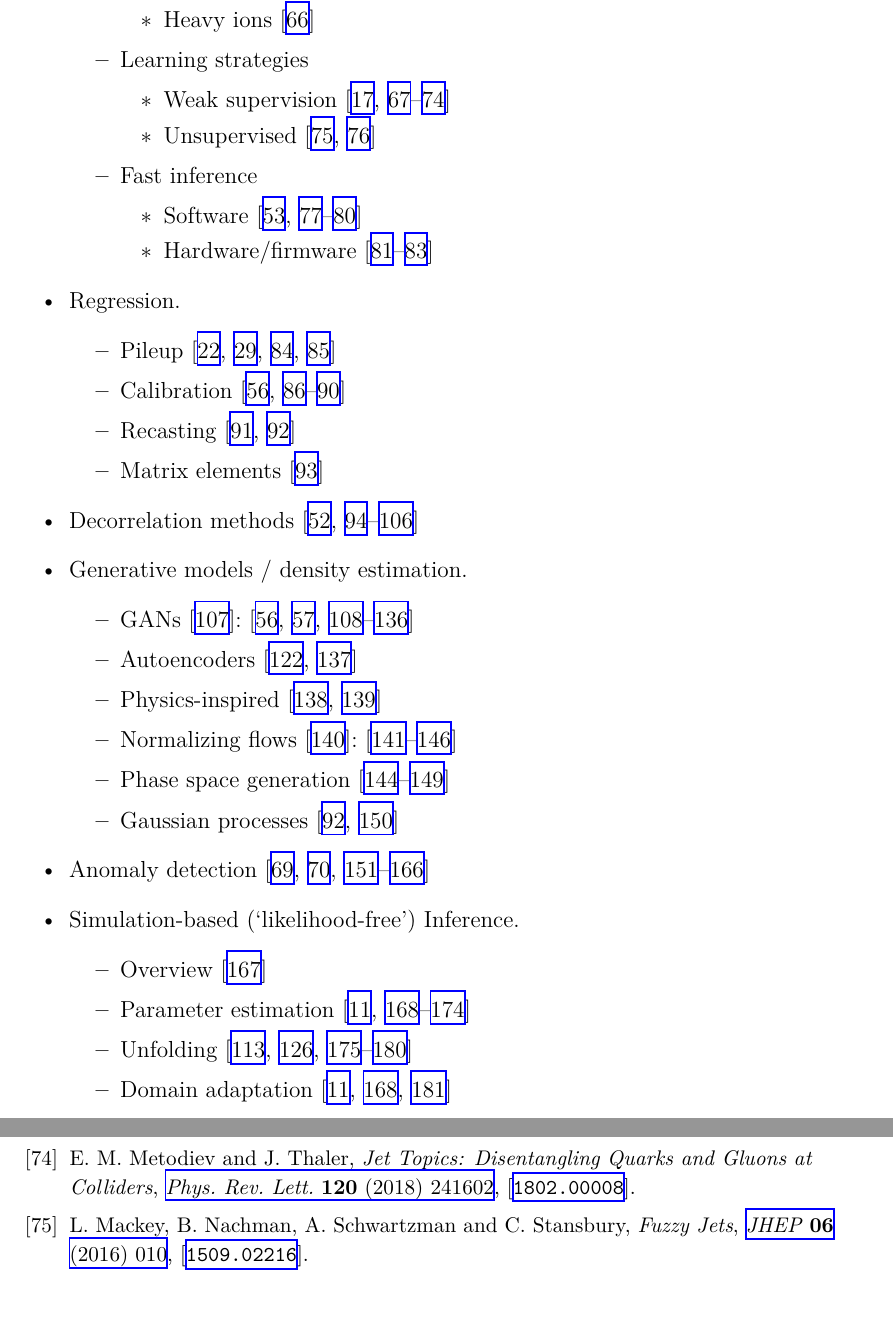
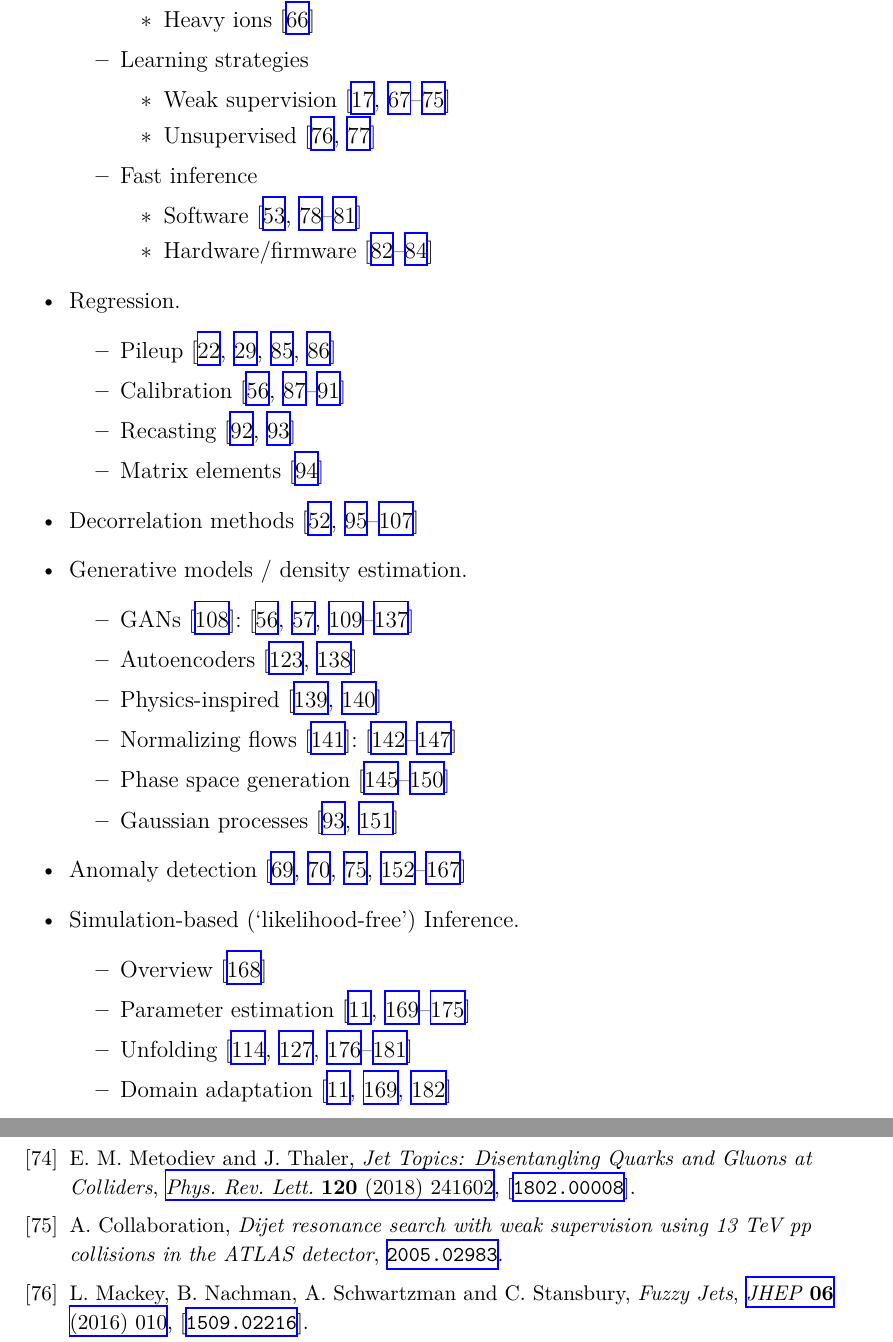
Before and after one commit to iml-wg/HEPML-LivingReview, a LaTeX document (HEPML.tex, which reads HEPML.bib): two parts of pages 3 and 9 of 17, joined at a grey line, cut so that both start at the same text, the shorter picture padded with empty space. Compiled offline with XeLaTeX.

Commit message:
Add ATLAS dijet search with weak supervision
c.f. https://arxiv.org/abs/2005.02983

```diff
--- a/HEPML.bib
+++ b/HEPML.bib
@@ -1 +1,5 @@
 # HEPML Papers
+
+% May 7, 2020
+@article{collaboration2020dijet,
+    title="{Dijet resonance search with weak supervision using 13 TeV pp collisions in the ATLAS detector}",
--- a/HEPML.tex
+++ b/HEPML.tex
@@ -71,7 +71,7 @@ The purpose of this note is to collect references for modern machine learning as
 		\end{itemize}
 		\item Learning strategies
 			\begin{itemize}
-				\item Weak supervision~\cite{Dery:2017fap,Metodiev:2017vrx,Komiske:2018oaa,Collins:2018epr,Collins:2019jip,Borisyak:2019vbz,Cohen:2017exh,Komiske:2018vkc,Metodiev:2018ftz}
+				\item Weak supervision~\cite{Dery:2017fap,Metodiev:2017vrx,Komiske:2018oaa,Collins:2018epr,Collins:2019jip,Borisyak:2019vbz,Cohen:2017exh,Komiske:2018vkc,Metodiev:2018ftz,collaboration2020dijet}
 				\item Unsupervised~\cite{Mackey:2015hwa,Komiske:2019fks}
 			\end{itemize}
 		\item Fast inference
@@ -97,7 +97,7 @@ The purpose of this note is to collect references for modern machine learning as
 		\item Phase space generation~\cite{Bendavid:2017zhk,Bothmann:2020ywa,Gao:2020zvv,Gao:2020vdv,Klimek:2018mza,Carrazza:2020rdn}
 		\item Gaussian processes~\cite{Frate:2017mai,Bertone:2016mdy}
 	\end{itemize}
-\item Anomaly detection~\cite{DAgnolo:2018cun,Collins:2018epr,Collins:2019jip,DAgnolo:2019vbw,Farina:2018fyg,Heimel:2018mkt,Roy:2019jae,Cerri:2018anq,Blance:2019ibf,Hajer:2018kqm,DeSimone:2018efk,Mullin:2019mmh,1809.02977,Dillon:2019cqt,Andreassen:2020nkr,Aguilar-Saavedra:2017rzt,Romao:2019dvs,knapp2020adversarially}
+\item Anomaly detection~\cite{DAgnolo:2018cun,Collins:2018epr,Collins:2019jip,DAgnolo:2019vbw,Farina:2018fyg,Heimel:2018mkt,Roy:2019jae,Cerri:2018anq,Blance:2019ibf,Hajer:2018kqm,DeSimone:2018efk,Mullin:2019mmh,1809.02977,Dillon:2019cqt,Andreassen:2020nkr,Aguilar-Saavedra:2017rzt,Romao:2019dvs,knapp2020adversarially,collaboration2020dijet}
 \item Simulation-based (`likelihood-free') Inference.
 	\begin{itemize}
 		\item Overview~\cite{Cranmer:2019eaq}
```
Also changed, not shown: README.md, HEPML.bib (6 more changed lines), HEPML.tex (2 more changed lines).
